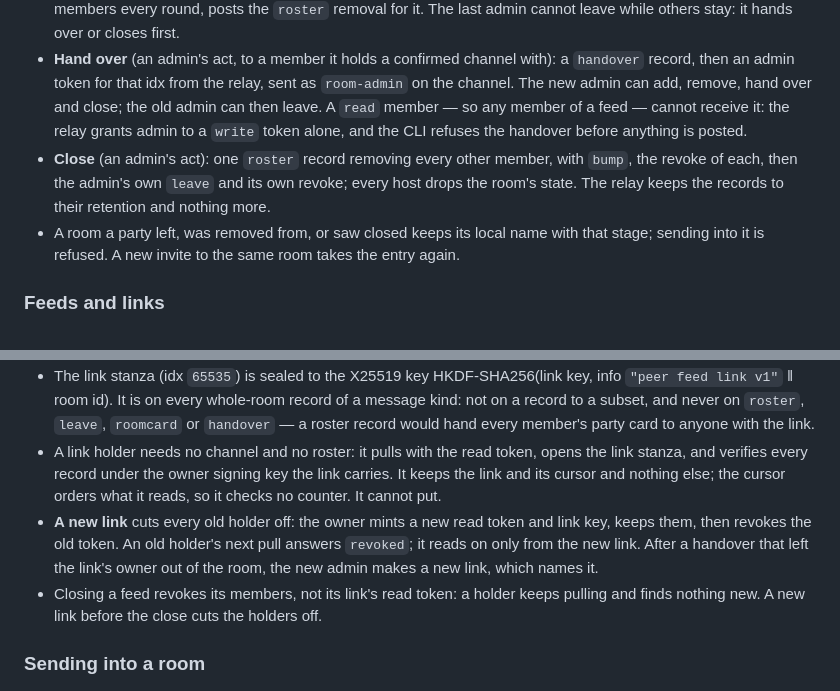
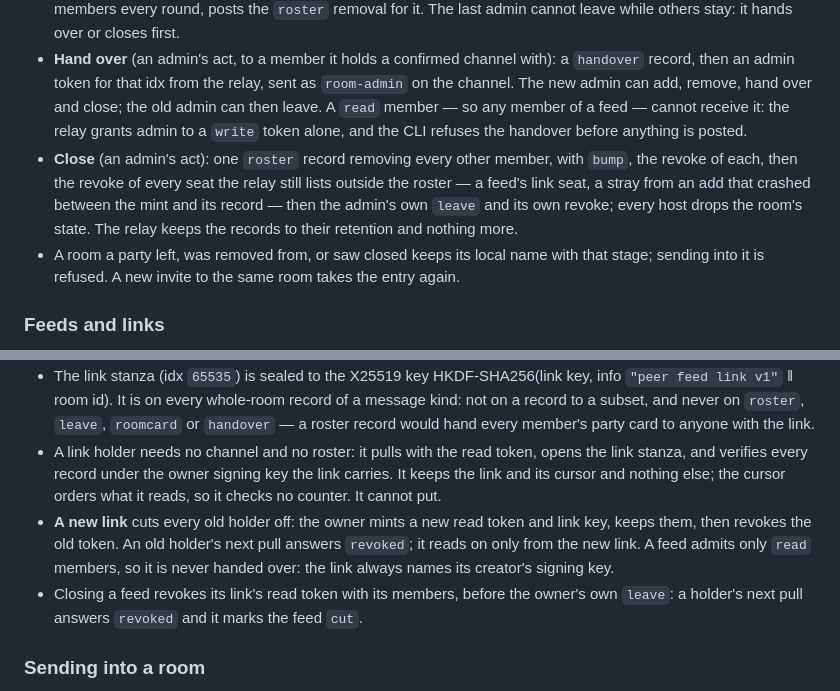
Before and after one commit to caoer/peer, a Markdown page: docs/protocol.md, 2 parts joined by grey strips. Drawn GitHub-style.

Commit message:
docs: a feed is never handed over; close revokes its link and every seat outside the roster
The feeds text still described a new link after a handover, a path
f564005 made unreachable (handover refuses a read member, and a feed
admits only read members), and said close leaves the link's read token
alive, which e4bb780 and fe3614e changed: close revokes the link with
the members and sweeps every live seat the relay lists outside the
roster. The skill text said the same about close.

```diff
--- a/docs/protocol.md
+++ b/docs/protocol.md
@@ -292,7 +292,7 @@ A change line reads `joined`, `renewed its room card` or `left`; a member the re
 - **Remove** (an admin's act): a `roster` record whose `removed` names the idx, put with `bump: true` so the record and the version rise together, then the revoke of the idx on the relay. A put sealed before the bump is refused as stale, so no record sealed to the removed member lands after its removal. The removed member's next pull answers `revoked`; its host drops the room's state.
 - **Leave** (any member): a `write` member puts its `leave` record, then revokes its own token (`DELETE …/members/self`). A `read` member cannot put, so it revokes its own token, and an admin's host, which lists the members every round, posts the `roster` removal for it. The last admin cannot leave while others stay: it hands over or closes first.
 - **Hand over** (an admin's act, to a member it holds a confirmed channel with): a `handover` record, then an admin token for that idx from the relay, sent as `room-admin` on the channel. The new admin can add, remove, hand over and close; the old admin can then leave. A `read` member — so any member of a feed — cannot receive it: the relay grants admin to a `write` token alone, and the CLI refuses the handover before anything is posted.
-- **Close** (an admin's act): one `roster` record removing every other member, with `bump`, the revoke of each, then the admin's own `leave` and its own revoke; every host drops the room's state. The relay keeps the records to their retention and nothing more.
+- **Close** (an admin's act): one `roster` record removing every other member, with `bump`, the revoke of each, then the revoke of every seat the relay still lists outside the roster — a feed's link seat, a stray from an add that crashed between the mint and its record — then the admin's own `leave` and its own revoke; every host drops the room's state. The relay keeps the records to their retention and nothing more.
 - A room a party left, was removed from, or saw closed keeps its local name with that stage; sending into it is refused. A new invite to the same room takes the entry again.
 
 ### Feeds and links
@@ -306,8 +306,8 @@ https://<relay host>/peer/f/<room id>#v1.<read token>.<link key>.<owner signing
 - The read token is a `read` member token outside the roster; the link key 32 random bytes; the owner signing key the writer's Ed25519 room signing key, all base64url without padding. As with an invite, the fragment never reaches a server.
 - The link stanza (idx `65535`) is sealed to the X25519 key HKDF-SHA256(link key, info `"peer feed link v1"` ‖ room id). It is on every whole-room record of a message kind: not on a record to a subset, and never on `roster`, `leave`, `roomcard` or `handover` — a roster record would hand every member's party card to anyone with the link.
 - A link holder needs no channel and no roster: it pulls with the read token, opens the link stanza, and verifies every record under the owner signing key the link carries. It keeps the link and its cursor and nothing else; the cursor orders what it reads, so it checks no counter. It cannot put.
-- **A new link** cuts every old holder off: the owner mints a new read token and link key, keeps them, then revokes the old token. An old holder's next pull answers `revoked`; it reads on only from the new link. After a handover that left the link's owner out of the room, the new admin makes a new link, which names it.
-- Closing a feed revokes its members, not its link's read token: a holder keeps pulling and finds nothing new. A new link before the close cuts the holders off.
+- **A new link** cuts every old holder off: the owner mints a new read token and link key, keeps them, then revokes the old token. An old holder's next pull answers `revoked`; it reads on only from the new link. A feed admits only `read` members, so it is never handed over: the link always names its creator's signing key.
+- Closing a feed revokes its link's read token with its members, before the owner's own `leave`: a holder's next pull answers `revoked` and it marks the feed `cut`.
 
 ### Sending into a room
 
```
Also changed, not shown: skills/peer/SKILL.md (+1 -1 lines).
